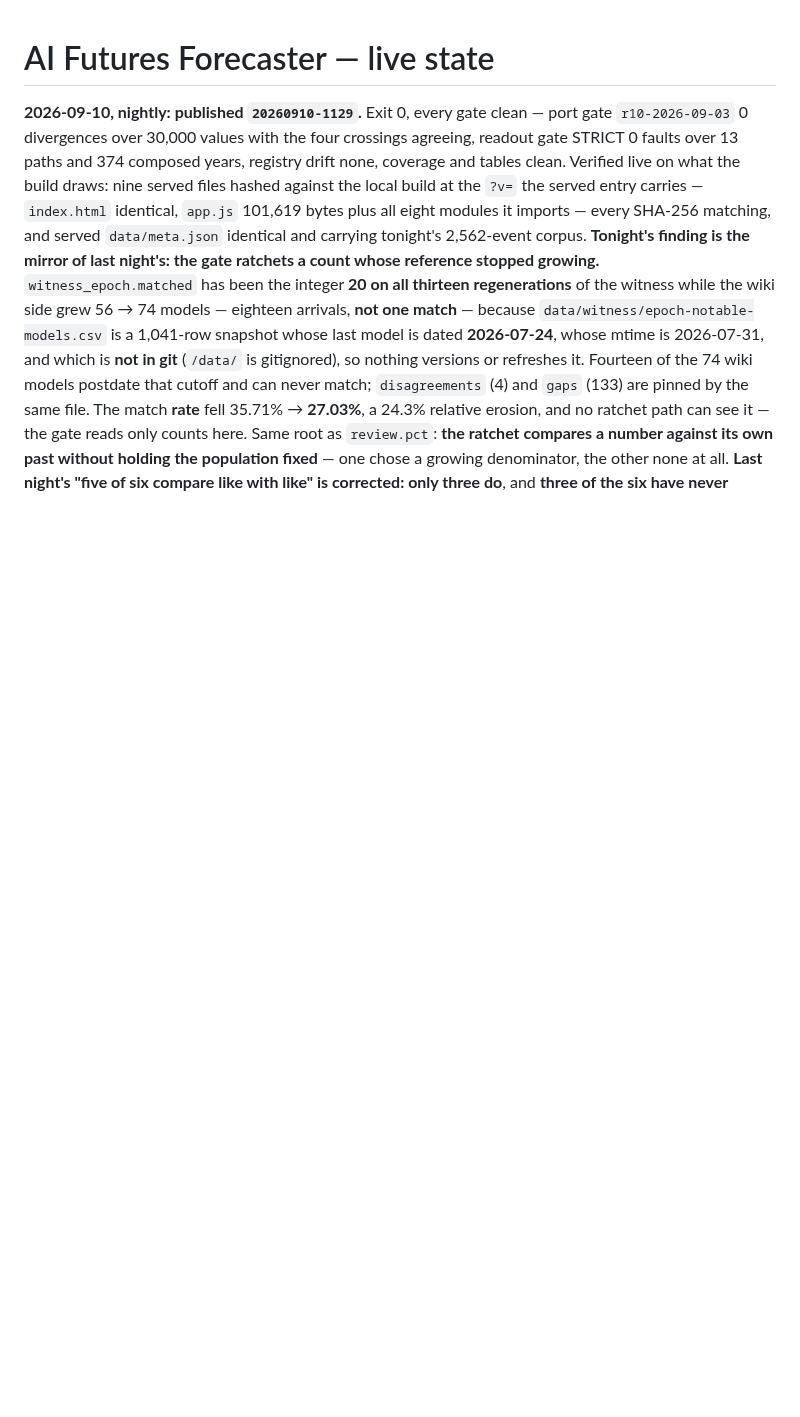
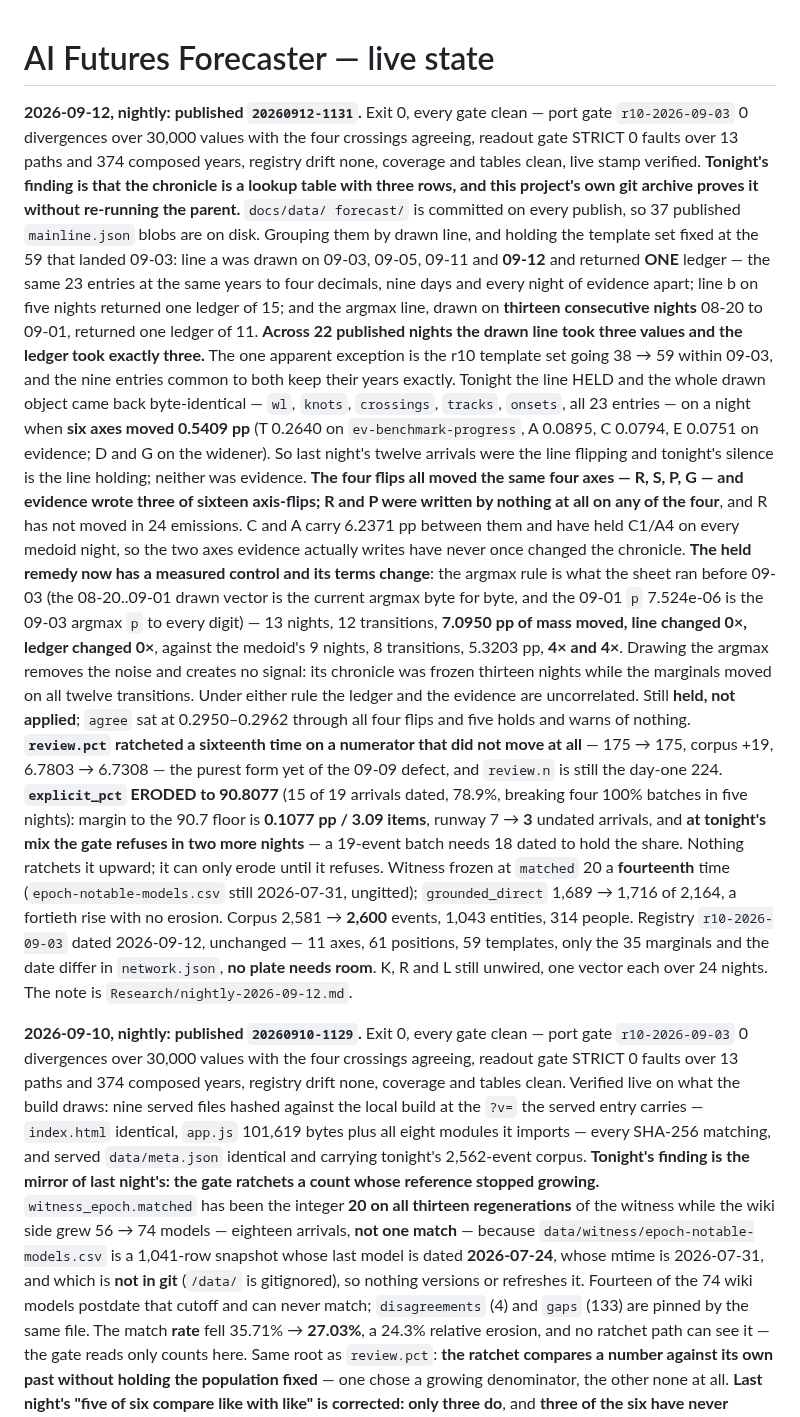
Before and after one commit to augustg97/ai-futures-forecaster, a Markdown page: HANDOFF.md, the part around the change. Rendered like a GitHub page; blank space fills up the shorter version.

```diff
--- a/HANDOFF.md
+++ b/HANDOFF.md
@@ -1,4 +1,46 @@
 # AI Futures Forecaster — live state
+
+**2026-09-12, nightly: published `20260912-1131`.** Exit 0, every gate clean — port gate
+`r10-2026-09-03` 0 divergences over 30,000 values with the four crossings agreeing, readout gate
+STRICT 0 faults over 13 paths and 374 composed years, registry drift none, coverage and tables
+clean, live stamp verified. **Tonight's finding is that the chronicle is a lookup table with three
+rows, and this project's own git archive proves it without re-running the parent.** `docs/data/
+forecast/` is committed on every publish, so 37 published `mainline.json` blobs are on disk.
+Grouping them by drawn line, and holding the template set fixed at the 59 that landed 09-03: line a
+was drawn on 09-03, 09-05, 09-11 and **09-12** and returned **ONE** ledger — the same 23 entries at
+the same years to four decimals, nine days and every night of evidence apart; line b on five nights
+returned one ledger of 15; and the argmax line, drawn on **thirteen consecutive nights**
+08-20 to 09-01, returned one ledger of 11. **Across 22 published nights the drawn line took three
+values and the ledger took exactly three.** The one apparent exception is the r10 template set
+going 38 → 59 within 09-03, and the nine entries common to both keep their years exactly. Tonight
+the line HELD and the whole drawn object came back byte-identical — `wl`, `knots`, `crossings`,
+`tracks`, `onsets`, all 23 entries — on a night when **six axes moved 0.5409 pp** (T 0.2640 on
+`ev-benchmark-progress`, A 0.0895, C 0.0794, E 0.0751 on evidence; D and G on the widener). So last
+night's twelve arrivals were the line flipping and tonight's silence is the line holding; neither
+was evidence. **The four flips all moved the same four axes — R, S, P, G — and evidence wrote three
+of sixteen axis-flips; R and P were written by nothing at all on any of the four**, and R has not
+moved in 24 emissions. C and A carry 6.2371 pp between them and have held C1/A4 on every medoid
+night, so the two axes evidence actually writes have never once changed the chronicle.
+**The held remedy now has a measured control and its terms change**: the argmax rule is what the
+sheet ran before 09-03 (the 08-20..09-01 drawn vector is the current argmax byte for byte, and the
+09-01 `p` 7.524e-06 is the 09-03 argmax `p` to every digit) — 13 nights, 12 transitions, **7.0950
+pp of mass moved, line changed 0×, ledger changed 0×**, against the medoid's 9 nights, 8
+transitions, 5.3203 pp, **4× and 4×**. Drawing the argmax removes the noise and creates no signal:
+its chronicle was frozen thirteen nights while the marginals moved on all twelve transitions.
+Under either rule the ledger and the evidence are uncorrelated. Still **held, not applied**;
+`agree` sat at 0.2950–0.2962 through all four flips and five holds and warns of nothing.
+**`review.pct` ratcheted a sixteenth time on a numerator that did not move at all** — 175 → 175,
+corpus +19, 6.7803 → 6.7308 — the purest form yet of the 09-09 defect, and `review.n` is still the
+day-one 224. **`explicit_pct` ERODED to 90.8077** (15 of 19 arrivals dated, 78.9%, breaking four
+100% batches in five nights): margin to the 90.7 floor is **0.1077 pp / 3.09 items**, runway 7 → **3**
+undated arrivals, and **at tonight's mix the gate refuses in two more nights** — a 19-event batch
+needs 18 dated to hold the share. Nothing ratchets it upward; it can only erode until it refuses.
+Witness frozen at `matched` 20 a **fourteenth** time (`epoch-notable-models.csv` still 2026-07-31,
+ungitted); `grounded_direct` 1,689 → 1,716 of 2,164, a fortieth rise with no erosion. Corpus
+2,581 → **2,600** events, 1,043 entities, 314 people. Registry `r10-2026-09-03` dated 2026-09-12,
+unchanged — 11 axes, 61 positions, 59 templates, only the 35 marginals and the date differ in
+`network.json`, **no plate needs room**. K, R and L still unwired, one vector each over 24 nights.
+The note is `Research/nightly-2026-09-12.md`.
 
 **2026-09-10, nightly: published `20260910-1129`.** Exit 0, every gate clean — port gate
 `r10-2026-09-03` 0 divergences over 30,000 values with the four crossings agreeing, readout gate
```
Also changed, not shown: Research/nightly-2026-09-12.md (added, +188 -0 lines).
